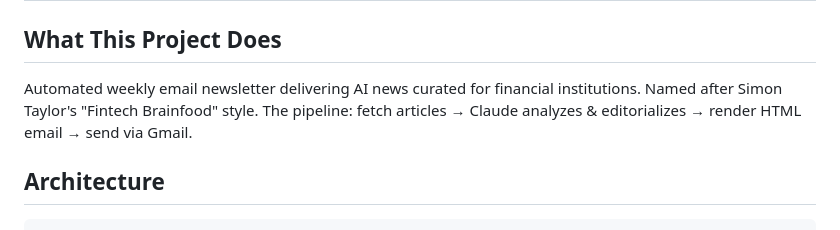
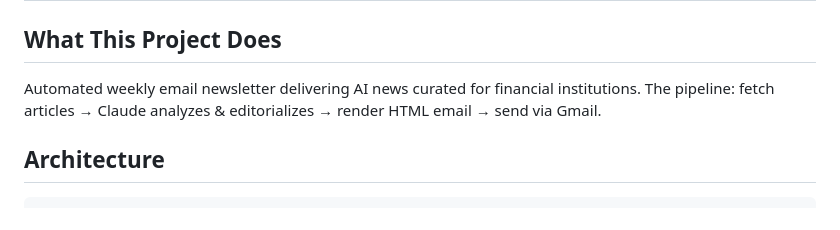
Before and after one commit to innovates101/weekly-ai-briefing, a Markdown page: CLAUDE.md, the part around the change. GitHub-like rendering.

```diff
--- a/CLAUDE.md
+++ b/CLAUDE.md
@@ -2,7 +2,7 @@
 
 ## What This Project Does
 
-Automated weekly email newsletter delivering AI news curated for financial institutions. Named after Simon Taylor's "Fintech Brainfood" style. The pipeline: fetch articles → Claude analyzes & editorializes → render HTML email → send via Gmail.
+Automated weekly email newsletter delivering AI news curated for financial institutions. The pipeline: fetch articles → Claude analyzes & editorializes → render HTML email → send via Gmail.
 
 ## Architecture
 
```
